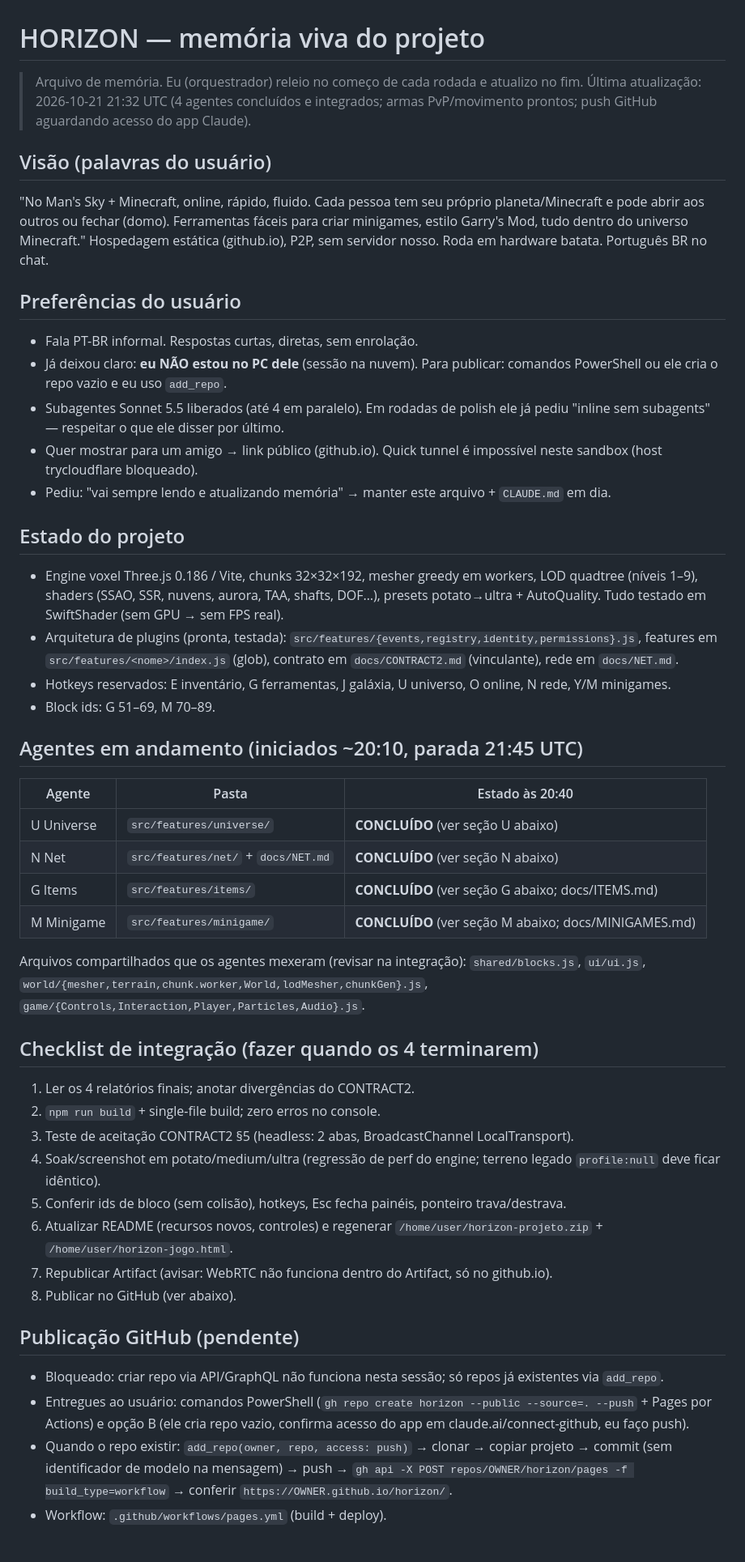
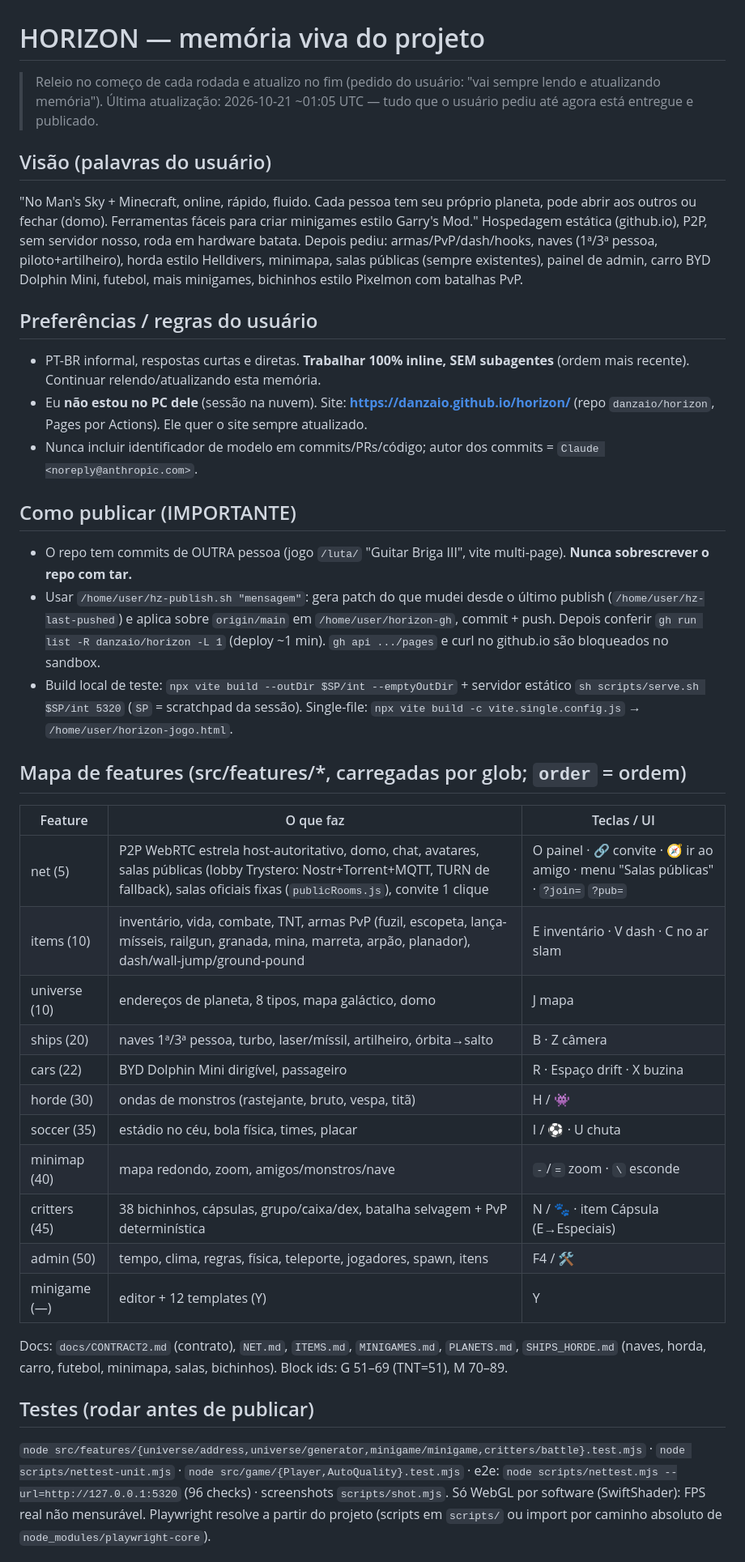
Before and after one commit to danzaio/horizon, a Markdown page: docs/MEMORY.md, the part around one of its changes. Shown at 81% size. GitHub-like rendering.

Commit message:
Atualiza memoria do projeto
Co-Authored-By: Claude Sonnet 5.5 <noreply@anthropic.com>
Claude-Session: https://claude.ai/code/session_01YLUrMa7jQRLgBtQtcvA8TU

```diff
--- a/docs/MEMORY.md
+++ b/docs/MEMORY.md
@@ -1,49 +1,39 @@
 # HORIZON — memória viva do projeto
 
-> Arquivo de memória. Eu (orquestrador) releio no começo de cada rodada e atualizo no fim.
-> Última atualização: 2026-10-21 21:32 UTC (4 agentes concluídos e integrados; armas PvP/movimento prontos; push GitHub aguardando acesso do app Claude).
+> Releio no começo de cada rodada e atualizo no fim (pedido do usuário: "vai sempre lendo e atualizando memória").
+> Última atualização: 2026-10-21 ~01:05 UTC — tudo que o usuário pediu até agora está entregue e publicado.
 
 ## Visão (palavras do usuário)
-"No Man's Sky + Minecraft, online, rápido, fluido. Cada pessoa tem seu próprio planeta/Minecraft e pode abrir aos outros ou fechar (domo).
-Ferramentas fáceis para criar minigames, estilo Garry's Mod, tudo dentro do universo Minecraft."
-Hospedagem estática (github.io), P2P, sem servidor nosso. Roda em hardware batata. Português BR no chat.
+"No Man's Sky + Minecraft, online, rápido, fluido. Cada pessoa tem seu próprio planeta, pode abrir aos outros ou fechar (domo). Ferramentas fáceis para criar minigames estilo Garry's Mod."
+Hospedagem estática (github.io), P2P, sem servidor nosso, roda em hardware batata. Depois pediu: armas/PvP/dash/hooks, naves (1ª/3ª pessoa, piloto+artilheiro), horda estilo Helldivers, minimapa, salas públicas (sempre existentes), painel de admin, carro BYD Dolphin Mini, futebol, mais minigames, bichinhos estilo Pixelmon com batalhas PvP.
 
-## Preferências do usuário
-- Fala PT-BR informal. Respostas curtas, diretas, sem enrolação.
-- Já deixou claro: **eu NÃO estou no PC dele** (sessão na nuvem). Para publicar: comandos PowerShell ou ele cria o repo vazio e eu uso `add_repo`.
-- Subagentes Sonnet 5.5 liberados (até 4 em paralelo). Em rodadas de polish ele já pediu "inline sem subagents" — respeitar o que ele disser por último.
-- Quer mostrar para um amigo → link público (github.io). Quick tunnel é impossível neste sandbox (host trycloudflare bloqueado).
-- Pediu: "vai sempre lendo e atualizando memória" → manter este arquivo + `CLAUDE.md` em dia.
+## Preferências / regras do usuário
+- PT-BR informal, respostas curtas e diretas. **Trabalhar 100% inline, SEM subagentes** (ordem mais recente). Continuar relendo/atualizando esta memória.
+- Eu **não estou no PC dele** (sessão na nuvem). Site: **https://danzaio.github.io/horizon/** (repo `danzaio/horizon`, Pages por Actions). Ele quer o site sempre atualizado.
+- Nunca incluir identificador de modelo em commits/PRs/código; autor dos commits = `Claude <noreply@anthropic.com>`.
 
-## Estado do projeto
-- Engine voxel Three.js 0.186 / Vite, chunks 32×32×192, mesher greedy em workers, LOD quadtree (níveis 1–9), shaders (SSAO, SSR, nuvens, aurora, TAA, shafts, DOF…), presets potato→ultra + AutoQuality. Tudo testado em SwiftShader (sem GPU → sem FPS real).
-- Arquitetura de plugins (pronta, testada): `src/features/{events,registry,identity,permissions}.js`, features em `src/features/<nome>/index.js` (glob), contrato em `docs/CONTRACT2.md` (vinculante), rede em `docs/NET.md`.
-- Hotkeys reservados: E inventário, G ferramentas, J galáxia, U universo, O online, N rede, Y/M minigames.
-- Block ids: G 51–69, M 70–89.
+## Como publicar (IMPORTANTE)
+- O repo tem commits de OUTRA pessoa (jogo `/luta/` "Guitar Briga III", vite multi-page). **Nunca sobrescrever o repo com tar.**
+- Usar `/home/user/hz-publish.sh "mensagem"`: gera patch do que mudei desde o último publish (`/home/user/hz-last-pushed`) e aplica sobre `origin/main` em `/home/user/horizon-gh`, commit + push. Depois conferir `gh run list -R danzaio/horizon -L 1` (deploy ~1 min). `gh api .../pages` e curl no github.io são bloqueados no sandbox.
+- Build local de teste: `npx vite build --outDir $SP/int --emptyOutDir` + servidor estático `sh scripts/serve.sh $SP/int 5320` (`SP` = scratchpad da sessão). Single-file: `npx vite build -c vite.single.config.js` → `/home/user/horizon-jogo.html`.
 
-## Agentes em andamento (iniciados ~20:10, parada 21:45 UTC)
-| Agente | Pasta | Estado às 20:40 |
+## Mapa de features (src/features/*, carregadas por glob; `order` = ordem)
+| Feature | O que faz | Teclas / UI |
 |---|---|---|
-| U Universe | `src/features/universe/` | **CONCLUÍDO** (ver seção U abaixo) |
-| N Net | `src/features/net/` + `docs/NET.md` | **CONCLUÍDO** (ver seção N abaixo) |
-| G Items | `src/features/items/` | **CONCLUÍDO** (ver seção G abaixo; docs/ITEMS.md) |
-| M Minigame | `src/features/minigame/` | **CONCLUÍDO** (ver seção M abaixo; docs/MINIGAMES.md) |
+| net (5) | P2P WebRTC estrela host-autoritativo, domo, chat, avatares, salas públicas (lobby Trystero: Nostr+Torrent+MQTT, TURN de fallback), salas oficiais fixas (`publicRooms.js`), convite 1 clique | O painel · 🔗 convite · 🧭 ir ao amigo · menu "Salas públicas" · `?join=` `?pub=` |
+| items (10) | inventário, vida, combate, TNT, armas PvP (fuzil, escopeta, lança-mísseis, railgun, granada, mina, marreta, arpão, planador), dash/wall-jump/ground-pound | E inventário · V dash · C no ar slam |
+| universe (10) | endereços de planeta, 8 tipos, mapa galáctico, domo | J mapa |
+| ships (20) | naves 1ª/3ª pessoa, turbo, laser/míssil, artilheiro, órbita→salto | B · Z câmera |
+| cars (22) | BYD Dolphin Mini dirigível, passageiro | R · Espaço drift · X buzina |
+| horde (30) | ondas de monstros (rastejante, bruto, vespa, titã) | H / 👾 |
+| soccer (35) | estádio no céu, bola física, times, placar | I / ⚽ · U chuta |
+| minimap (40) | mapa redondo, zoom, amigos/monstros/nave | `-`/`=` zoom · `\` esconde |
+| critters (45) | 38 bichinhos, cápsulas, grupo/caixa/dex, batalha selvagem + PvP determinística | N / 🐾 · item Cápsula (E→Especiais) |
+| admin (50) | tempo, clima, regras, física, teleporte, jogadores, spawn, itens | F4 / 🛠 |
+| minigame (—) | editor + 12 templates (Y) | Y |
+Docs: `docs/CONTRACT2.md` (contrato), `NET.md`, `ITEMS.md`, `MINIGAMES.md`, `PLANETS.md`, `SHIPS_HORDE.md` (naves, horda, carro, futebol, minimapa, salas, bichinhos).
+Block ids: G 51–69 (TNT=51), M 70–89.
 
-Arquivos compartilhados que os agentes mexeram (revisar na integração): `shared/blocks.js`, `ui/ui.js`, `world/{mesher,terrain,chunk.worker,World,lodMesher,chunkGen}.js`, `game/{Controls,Interaction,Player,Particles,Audio}.js`.
+## Testes (rodar antes de publicar)
+`node src/features/{universe/address,universe/generator,minigame/minigame,critters/battle}.test.mjs` · `node scripts/nettest-unit.mjs` · `node src/game/{Player,AutoQuality}.test.mjs` · e2e: `node scripts/nettest.mjs --url=http://127.0.0.1:5320` (96 checks) · screenshots `scripts/shot.mjs`. Só WebGL por software (SwiftShader): FPS real não mensurável. Playwright resolve a partir do projeto (scripts em `scripts/` ou import por caminho absoluto de `node_modules/playwright-core`).
 
-## Checklist de integração (fazer quando os 4 terminarem)
-1. Ler os 4 relatórios finais; anotar divergências do CONTRACT2.
-2. `npm run build` + single-file build; zero erros no console.
-3. Teste de aceitação CONTRACT2 §5 (headless: 2 abas, BroadcastChannel LocalTransport).
-4. Soak/screenshot em potato/medium/ultra (regressão de perf do engine; terreno legado `profile:null` deve ficar idêntico).
-5. Conferir ids de bloco (sem colisão), hotkeys, Esc fecha painéis, ponteiro trava/destrava.
-6. Atualizar README (recursos novos, controles) e regenerar `/home/user/horizon-projeto.zip` + `/home/user/horizon-jogo.html`.
-7. Republicar Artifact (avisar: WebRTC não funciona dentro do Artifact, só no github.io).
-8. Publicar no GitHub (ver abaixo).
-
-## Publicação GitHub (pendente)
-- Bloqueado: criar repo via API/GraphQL não funciona nesta sessão; só repos já existentes via `add_repo`.
-- Entregues ao usuário: comandos PowerShell (`gh repo create horizon --public --source=. --push` + Pages por Actions) e opção B (ele cria repo vazio, confirma acesso do app em claude.ai/connect-github, eu faço push).
-- Quando o repo existir: `add_repo(owner, repo, access: push)` → clonar → copiar projeto → commit (sem identificador de modelo na mensagem) → push → `gh api -X POST repos/OWNER/horizon/pages -f build_type=workflow` → conferir `https://OWNER.github.io/horizon/`.
-- Workflow: `.github/workflows/pages.yml` (build + deploy).
-
```
Also changed, not shown: other parts of docs/MEMORY.md (+6 -14 lines).
